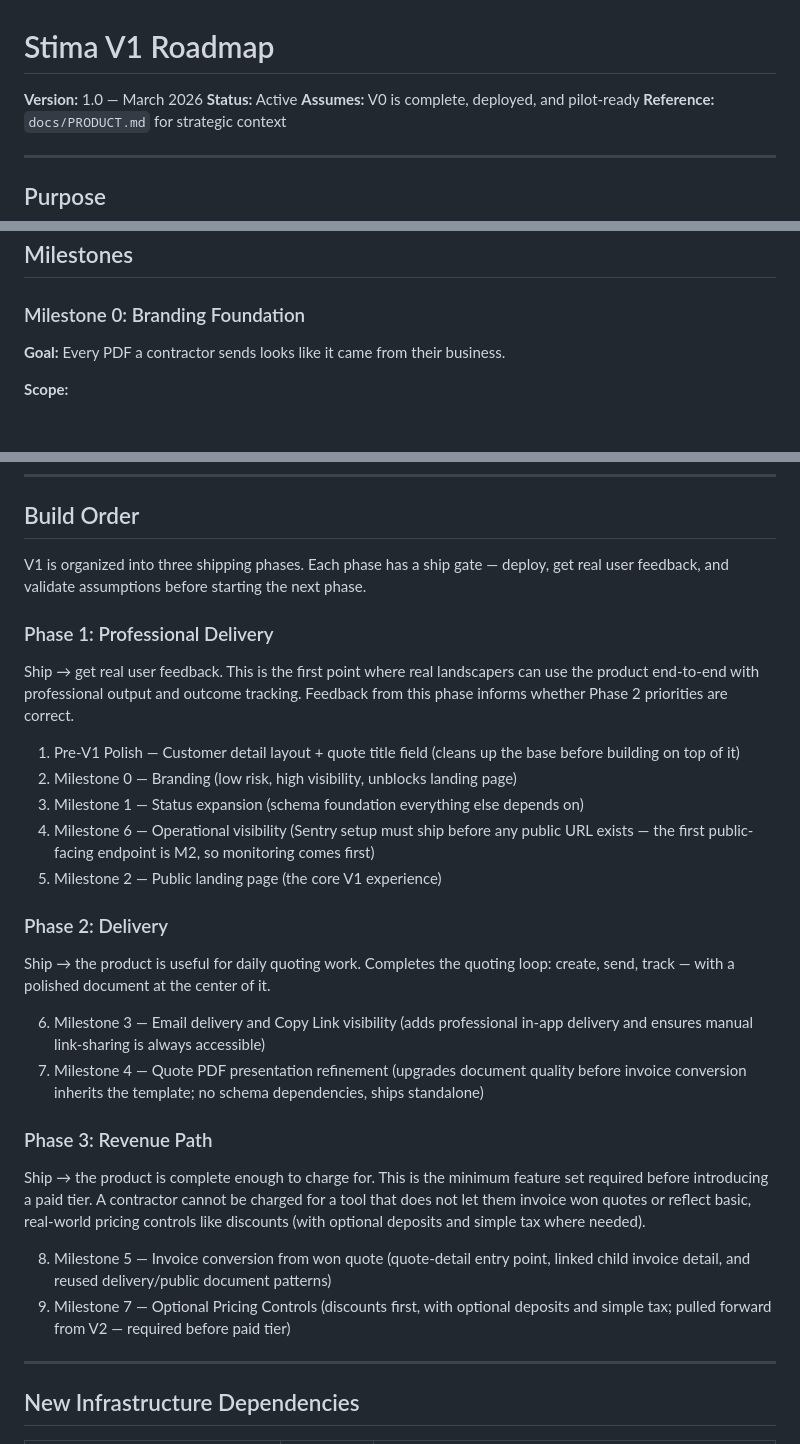
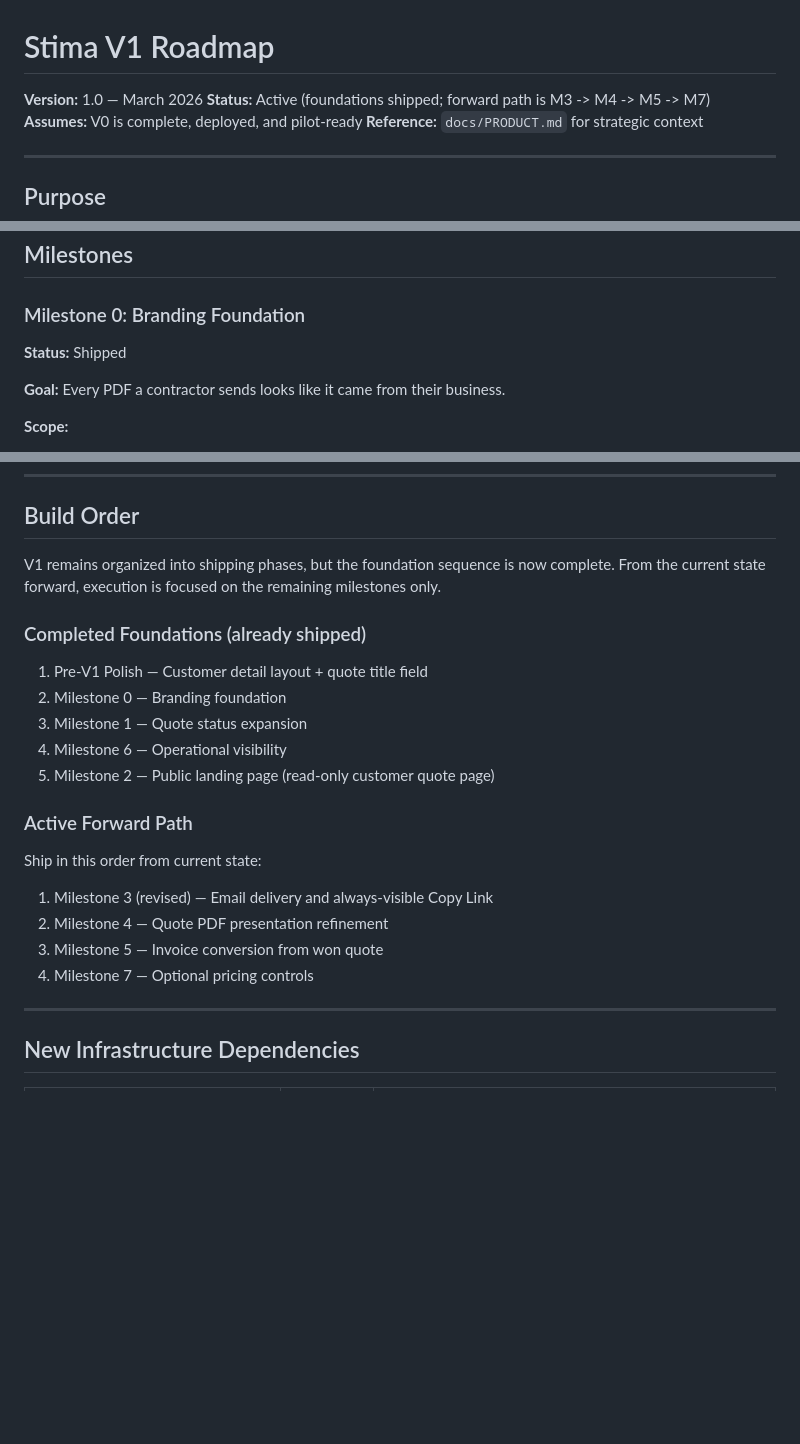
Before and after one commit to odysian/stima, a Markdown page: docs/V1_ROADMAP.md, 3 parts joined by grey strips. GitHub-like rendering; blank space fills up the shorter version.

Commit message:
docs: cleanup pass on product and roadmap

```diff
--- a/docs/V1_ROADMAP.md
+++ b/docs/V1_ROADMAP.md
@@ -1,7 +1,7 @@
 # Stima V1 Roadmap
 
 **Version:** 1.0 — March 2026
-**Status:** Active
+**Status:** Active (foundations shipped; forward path is M3 -> M4 -> M5 -> M7)
 **Assumes:** V0 is complete, deployed, and pilot-ready
 **Reference:** `docs/PRODUCT.md` for strategic context
 
@@ -139,6 +139,8 @@ separate authentication/authorization task rather than hidden inside Milestone 6
 
 ### Milestone 0: Branding Foundation
 
+**Status:** Shipped
+
 **Goal:** Every PDF a contractor sends looks like it came from their business.
 
 **Scope:**
@@ -574,44 +582,25 @@ required — blank is fine.
 
 ## Build Order
 
-V1 is organized into three shipping phases. Each phase has a ship gate — deploy, get
-real user feedback, and validate assumptions before starting the next phase.
+V1 remains organized into shipping phases, but the foundation sequence is now complete.
+From the current state forward, execution is focused on the remaining milestones only.
 
-### Phase 1: Professional Delivery
+### Completed Foundations (already shipped)
 
-Ship → get real user feedback. This is the first point where real landscapers can use the
-product end-to-end with professional output and outcome tracking. Feedback from this phase
-informs whether Phase 2 priorities are correct.
+1. Pre-V1 Polish — Customer detail layout + quote title field
+2. Milestone 0 — Branding foundation
+3. Milestone 1 — Quote status expansion
+4. Milestone 6 — Operational visibility
+5. Milestone 2 — Public landing page (read-only customer quote page)
 
-1. Pre-V1 Polish — Customer detail layout + quote title field (cleans up the base before
-   building on top of it)
-2. Milestone 0 — Branding (low risk, high visibility, unblocks landing page)
-3. Milestone 1 — Status expansion (schema foundation everything else depends on)
-4. Milestone 6 — Operational visibility (Sentry setup must ship before any public URL
-   exists — the first public-facing endpoint is M2, so monitoring comes first)
-5. Milestone 2 — Public landing page (the core V1 experience)
+### Active Forward Path
 
-### Phase 2: Delivery
+Ship in this order from current state:
 
-Ship → the product is useful for daily quoting work. Completes the quoting loop:
-create, send, track — with a polished document at the center of it.
-
-6. Milestone 3 — Email delivery and Copy Link visibility (adds professional in-app delivery
-   and ensures manual link-sharing is always accessible)
-7. Milestone 4 — Quote PDF presentation refinement (upgrades document quality before invoice
-   conversion inherits the template; no schema dependencies, ships standalone)
-
-### Phase 3: Revenue Path
-
-Ship → the product is complete enough to charge for. This is the minimum feature set
-required before introducing a paid tier. A contractor cannot be charged for a tool that
-does not let them invoice won quotes or reflect basic, real-world pricing controls like
-discounts (with optional deposits and simple tax where needed).
-
-8. Milestone 5 — Invoice conversion from won quote (quote-detail entry point, linked
-   child invoice detail, and reused delivery/public document patterns)
-9. Milestone 7 — Optional Pricing Controls (discounts first, with optional deposits and
-   simple tax; pulled forward from V2 — required before paid tier)
+1. Milestone 3 (revised) — Email delivery and always-visible Copy Link
+2. Milestone 4 — Quote PDF presentation refinement
+3. Milestone 5 — Invoice conversion from won quote
+4. Milestone 7 — Optional pricing controls
 
 ---
 
```
Also changed, not shown: other parts of docs/V1_ROADMAP.md (+6 -0 lines), docs/PRODUCT.md (+4 -0 lines), plans/2026-03-29/task-m5-won-quote-linked-invoice.md (+1 -1 lines).
